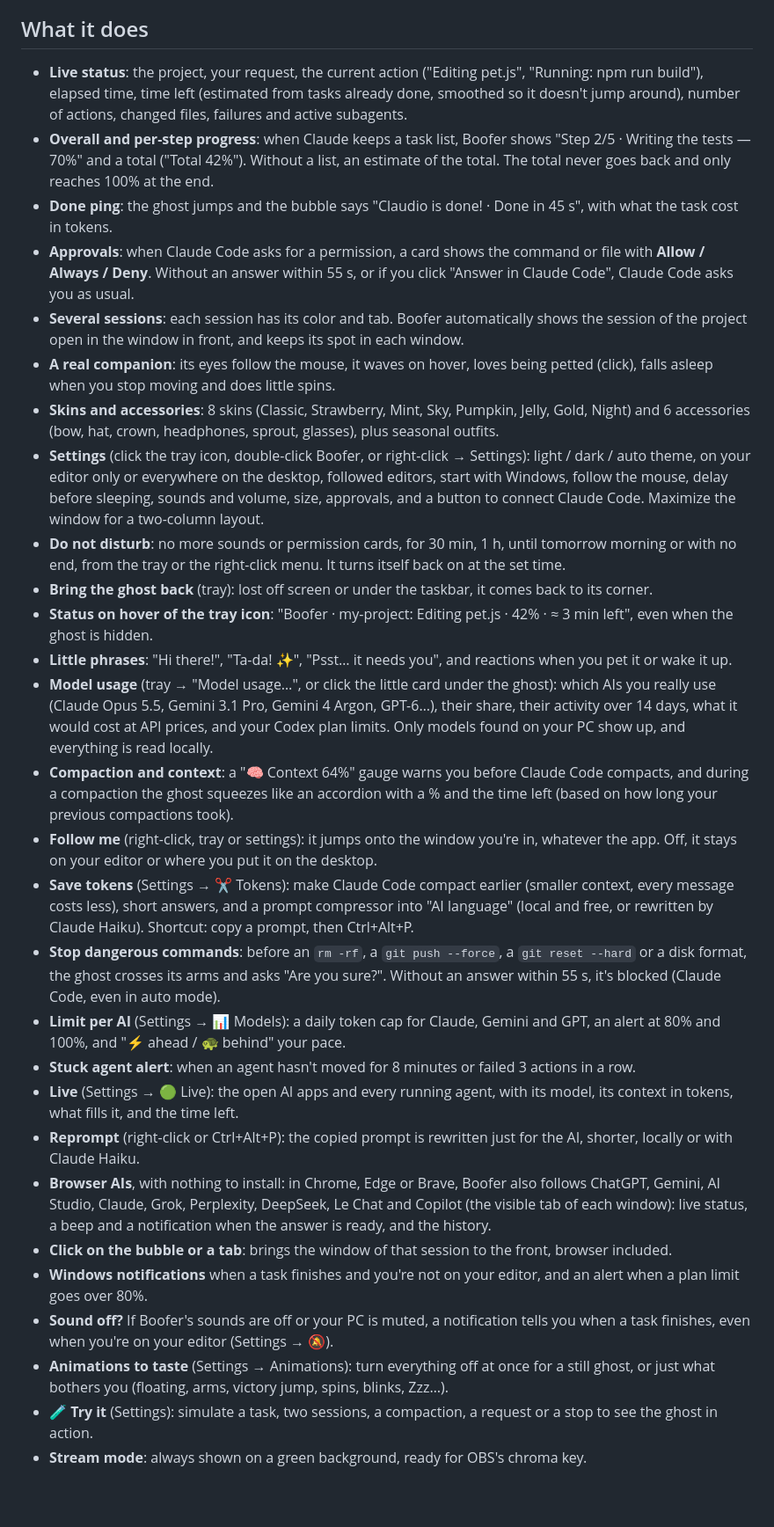
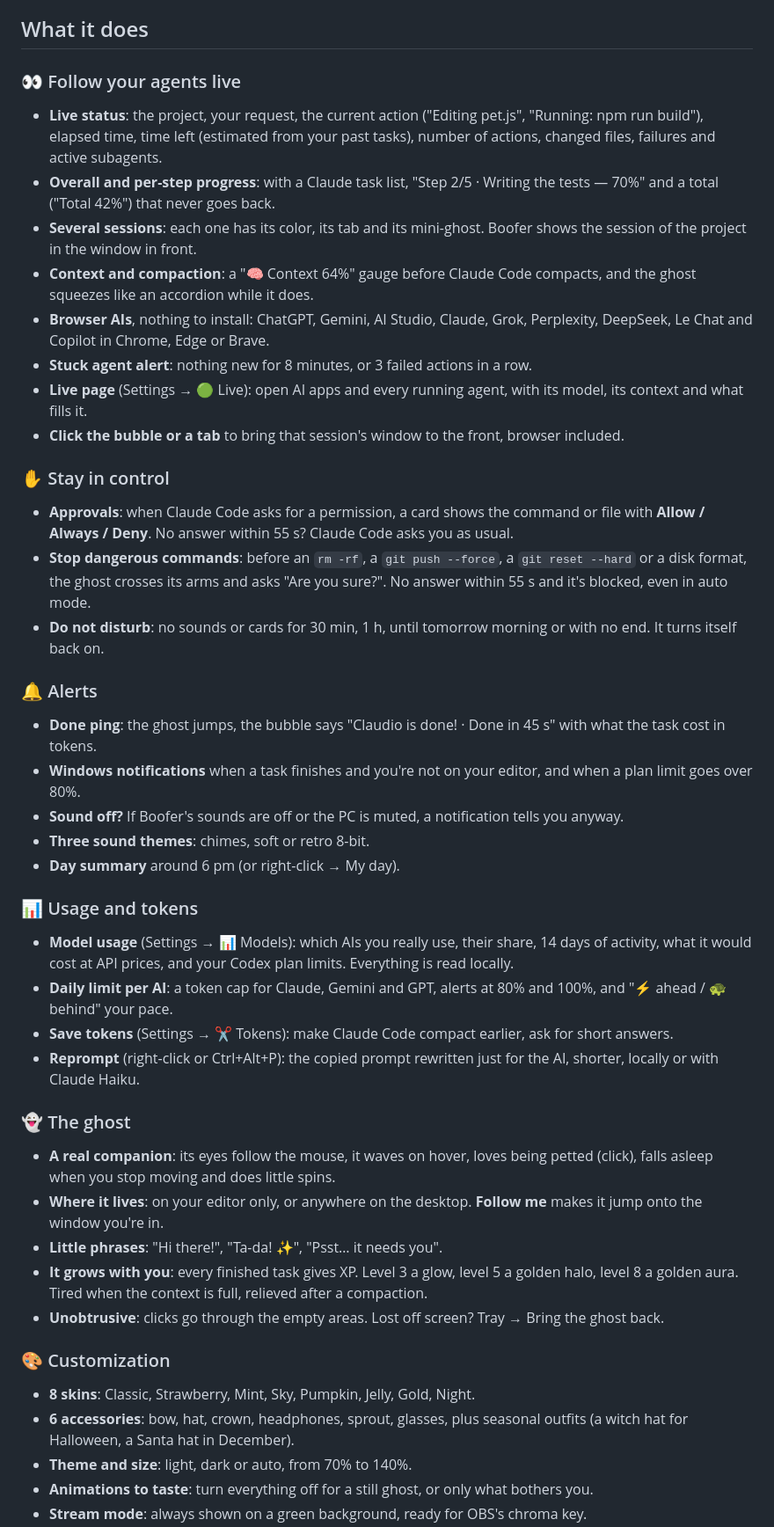
Before and after one commit to ItzSized/Boofer, a Markdown page: README.md, the part around one of its changes. Shown at 88% size. Rendered like a GitHub page; blank space fills up the shorter version.

Commit message:
README: features grouped by category

```diff
--- a/README.md
+++ b/README.md
@@ -20,31 +20,50 @@ What changed in each version: [CHANGELOG.md](CHANGELOG.md), the notes of each [r
 
 ## What it does
 
-- **Live status**: the project, your request, the current action ("Editing pet.js", "Running: npm run build"), elapsed time, time left (estimated from tasks already done, smoothed so it doesn't jump around), number of actions, changed files, failures and active subagents.
-- **Overall and per-step progress**: when Claude keeps a task list, Boofer shows "Step 2/5 · Writing the tests — 70%" and a total ("Total 42%"). Without a list, an estimate of the total. The total never goes back and only reaches 100% at the end.
-- **Done ping**: the ghost jumps and the bubble says "Claudio is done! · Done in 45 s", with what the task cost in tokens.
-- **Approvals**: when Claude Code asks for a permission, a card shows the command or file with **Allow / Always / Deny**. Without an answer within 55 s, or if you click "Answer in Claude Code", Claude Code asks you as usual.
-- **Several sessions**: each session has its color and tab. Boofer automatically shows the session of the project open in the window in front, and keeps its spot in each window.
+### 👀 Follow your agents live
+
+- **Live status**: the project, your request, the current action ("Editing pet.js", "Running: npm run build"), elapsed time, time left (estimated from your past tasks), number of actions, changed files, failures and active subagents.
+- **Overall and per-step progress**: with a Claude task list, "Step 2/5 · Writing the tests — 70%" and a total ("Total 42%") that never goes back.
+- **Several sessions**: each one has its color, its tab and its mini-ghost. Boofer shows the session of the project in the window in front.
+- **Context and compaction**: a "🧠 Context 64%" gauge before Claude Code compacts, and the ghost squeezes like an accordion while it does.
+- **Browser AIs**, nothing to install: ChatGPT, Gemini, AI Studio, Claude, Grok, Perplexity, DeepSeek, Le Chat and Copilot in Chrome, Edge or Brave.
+- **Stuck agent alert**: nothing new for 8 minutes, or 3 failed actions in a row.
+- **Live page** (Settings → 🟢 Live): open AI apps and every running agent, with its model, its context and what fills it.
+- **Click the bubble or a tab** to bring that session's window to the front, browser included.
+
+### ✋ Stay in control
+
+- **Approvals**: when Claude Code asks for a permission, a card shows the command or file with **Allow / Always / Deny**. No answer within 55 s? Claude Code asks you as usual.
+- **Stop dangerous commands**: before an `rm -rf`, a `git push --force`, a `git reset --hard` or a disk format, the ghost crosses its arms and asks "Are you sure?". No answer within 55 s and it's blocked, even in auto mode.
+- **Do not disturb**: no sounds or cards for 30 min, 1 h, until tomorrow morning or with no end. It turns itself back on.
+
+### 🔔 Alerts
+
+- **Done ping**: the ghost jumps, the bubble says "Claudio is done! · Done in 45 s" with what the task cost in tokens.
+- **Windows notifications** when a task finishes and you're not on your editor, and when a plan limit goes over 80%.
+- **Sound off?** If Boofer's sounds are off or the PC is muted, a notification tells you anyway.
+- **Three sound themes**: chimes, soft or retro 8-bit.
+- **Day summary** around 6 pm (or right-click → My day).
+
+### 📊 Usage and tokens
+
+- **Model usage** (Settings → 📊 Models): which AIs you really use, their share, 14 days of activity, what it would cost at API prices, and your Codex plan limits. Everything is read locally.
+- **Daily limit per AI**: a token cap for Claude, Gemini and GPT, alerts at 80% and 100%, and "⚡ ahead / 🐢 behind" your pace.
+- **Save tokens** (Settings → ✂️ Tokens): make Claude Code compact earlier, ask for short answers.
+- **Reprompt** (right-click or Ctrl+Alt+P): the copied prompt rewritten just for the AI, shorter, locally or with Claude Haiku.
+
+### 👻 The ghost
+
 - **A real companion**: its eyes follow the mouse, it waves on hover, loves being petted (click), falls asleep when you stop moving and does little spins.
-- **Skins and accessories**: 8 skins (Classic, Strawberry, Mint, Sky, Pumpkin, Jelly, Gold, Night) and 6 accessories (bow, hat, crown, headphones, sprout, glasses), plus seasonal outfits.
-- **Settings** (click the tray icon, double-click Boofer, or right-click → Settings): light / dark / auto theme, on your editor only or everywhere on the desktop, followed editors, start with Windows, follow the mouse, delay before sleeping, sounds and volume, size, approvals, and a button to connect Claude Code. Maximize the window for a two-column layout.
-- **Do not disturb**: no more sounds or permission cards, for 30 min, 1 h, until tomorrow morning or with no end, from the tray or the right-click menu. It turns itself back on at the set time.
-- **Bring the ghost back** (tray): lost off screen or under the taskbar, it comes back to its corner.
-- **Status on hover of the tray icon**: "Boofer · my-project: Editing pet.js · 42% · ≈ 3 min left", even when the ghost is hidden.
-- **Little phrases**: "Hi there!", "Ta-da! ✨", "Psst… it needs you", and reactions when you pet it or wake it up.
-- **Model usage** (tray → "Model usage…", or click the little card under the ghost): which AIs you really use (Claude Opus 5.5, Gemini 3.1 Pro, Gemini 4 Argon, GPT-6…), their share, their activity over 14 days, what it would cost at API prices, and your Codex plan limits. Only models found on your PC show up, and everything is read locally.
-- **Compaction and context**: a "🧠 Context 64%" gauge warns you before Claude Code compacts, and during a compaction the ghost squeezes like an accordion with a % and the time left (based on how long your previous compactions took).
-- **Follow me** (right-click, tray or settings): it jumps onto the window you're in, whatever the app. Off, it stays on your editor or where you put it on the desktop.
-- **Save tokens** (Settings → ✂️ Tokens): make Claude Code compact earlier (smaller context, every message costs less), short answers, and a prompt compressor into "AI language" (local and free, or rewritten by Claude Haiku). Shortcut: copy a prompt, then Ctrl+Alt+P.
-- **Stop dangerous commands**: before an `rm -rf`, a `git push --force`, a `git reset --hard` or a disk format, the ghost crosses its arms and asks "Are you sure?". Without an answer within 55 s, it's blocked (Claude Code, even in auto mode).
-- **Limit per AI** (Settings → 📊 Models): a daily token cap for Claude, Gemini and GPT, an alert at 80% and 100%, and "⚡ ahead / 🐢 behind" your pace.
-- **Stuck agent alert**: when an agent hasn't moved for 8 minutes or failed 3 actions in a row.
-- **Live** (Settings → 🟢 Live): the open AI apps and every running agent, with its model, its context in tokens, what fills it, and the time left.
-- **Reprompt** (right-click or Ctrl+Alt+P): the copied prompt is rewritten just for the AI, shorter, locally or with Claude Haiku.
-- **Browser AIs**, with nothing to install: in Chrome, Edge or Brave, Boofer also follows ChatGPT, Gemini, AI Studio, Claude, Grok, Perplexity, DeepSeek, Le Chat and Copilot (the visible tab of each window): live status, a beep and a notification when the answer is ready, and the history.
-- **Click on the bubble or a tab**: brings the window of that session to the front, browser included.
-- **Windows notifications** when a task finishes and you're not on your editor, and an alert when a plan limit goes over 80%.
-- **Sound off?** If Boofer's sounds are off or your PC is muted, a notification tells you when a task finishes, even when you're on your editor (Settings → 🔕).
-- **Animations to taste** (Settings → Animations): turn everything off at once for a still ghost, or just what bothers you (floating, arms, victory jump, spins, blinks, Zzz…).
-- **🧪 Try it** (Settings): simulate a task, two sessions, a compaction, a request or a stop to see the ghost in action.
+- **Where it lives**: on your editor only, or anywhere on the desktop. **Follow me** makes it jump onto the window you're in.
+- **Little phrases**: "Hi there!", "Ta-da! ✨", "Psst… it needs you".
+- **It grows with you**: every finished task gives XP. Level 3 a glow, level 5 a golden halo, level 8 a golden aura. Tired when the context is full, relieved after a compaction.
+- **Unobtrusive**: clicks go through the empty areas. Lost off screen? Tray → Bring the ghost back.
+
+### 🎨 Customization
+
+- **8 skins**: Classic, Strawberry, Mint, Sky, Pumpkin, Jelly, Gold, Night.
+- **6 accessories**: bow, hat, crown, headphones, sprout, glasses, plus seasonal outfits (a witch hat for Halloween, a Santa hat in December).
+- **Theme and size**: light, dark or auto, from 70% to 140%.
+- **Animations to taste**: turn everything off for a still ghost, or only what bothers you.
 - **Stream mode**: always shown on a green background, ready for OBS's chroma key.
```
Also changed, not shown: other parts of README.md (+10 -7 lines).
